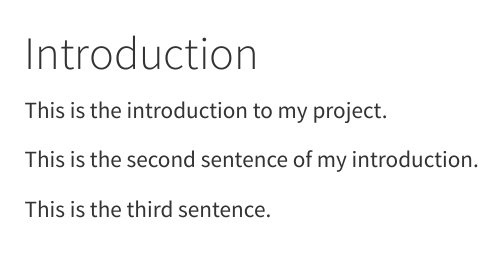
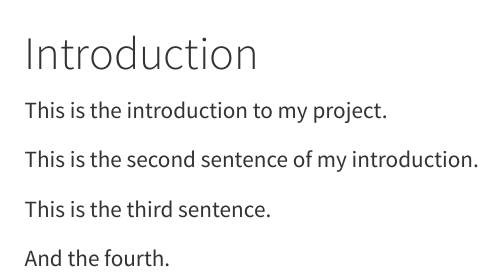
Before and after one commit to jtr13/birds, a Quarto document (index.qmd): the page in a window 1100 px wide, from its top. Rendered offline with R 4.5, knitr and Pandoc in place of Quarto, with nearby package versions.

Commit message:
Add a sentence

```diff
--- a/index.qmd
+++ b/index.qmd
@@ -5,3 +5,5 @@ This is the introduction to my project.
 This is the second sentence of my introduction.
 
 This is the third sentence.
+
+And the fourth.
```
Also changed, not shown: docs/search.json, 1 other file.
